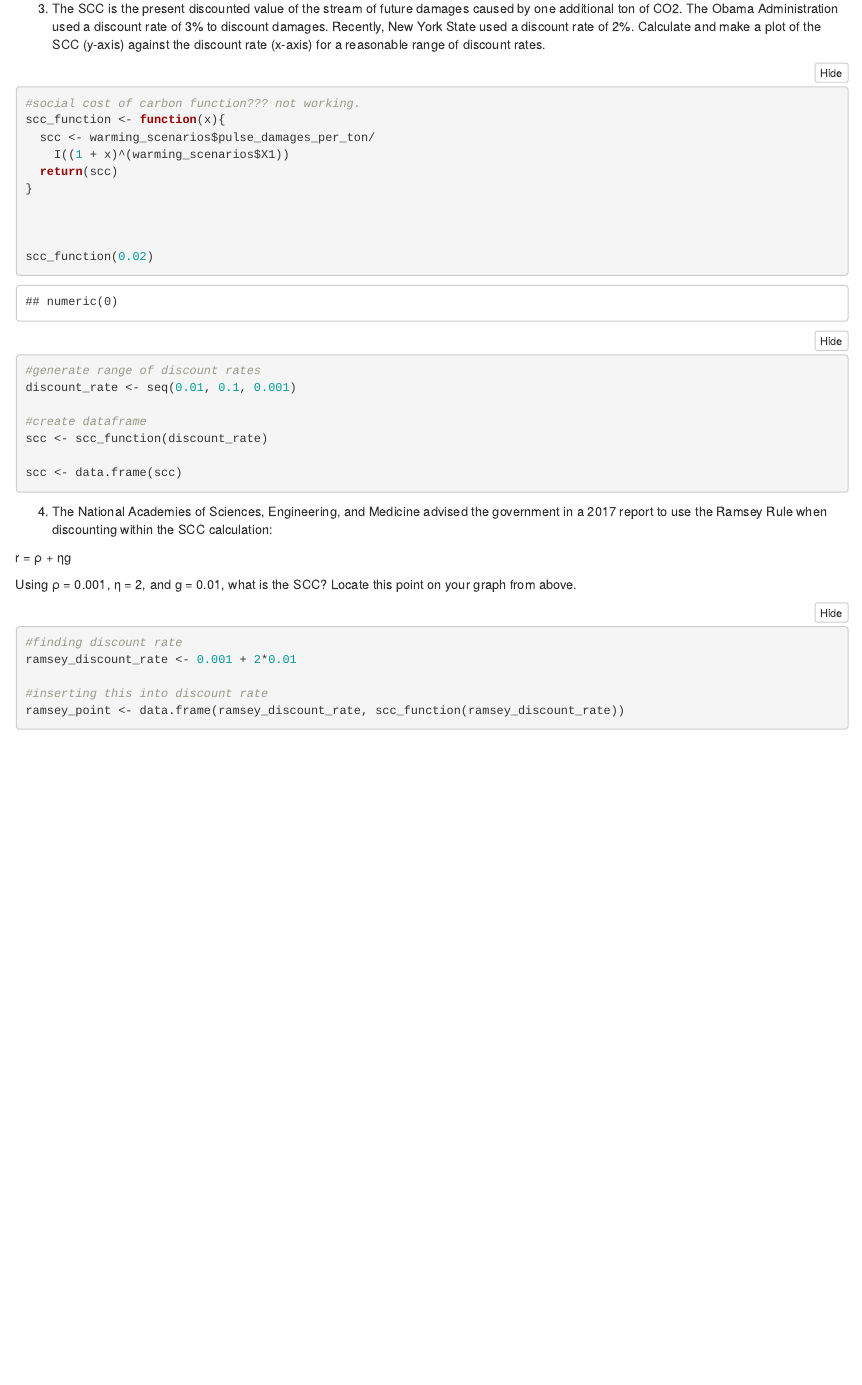
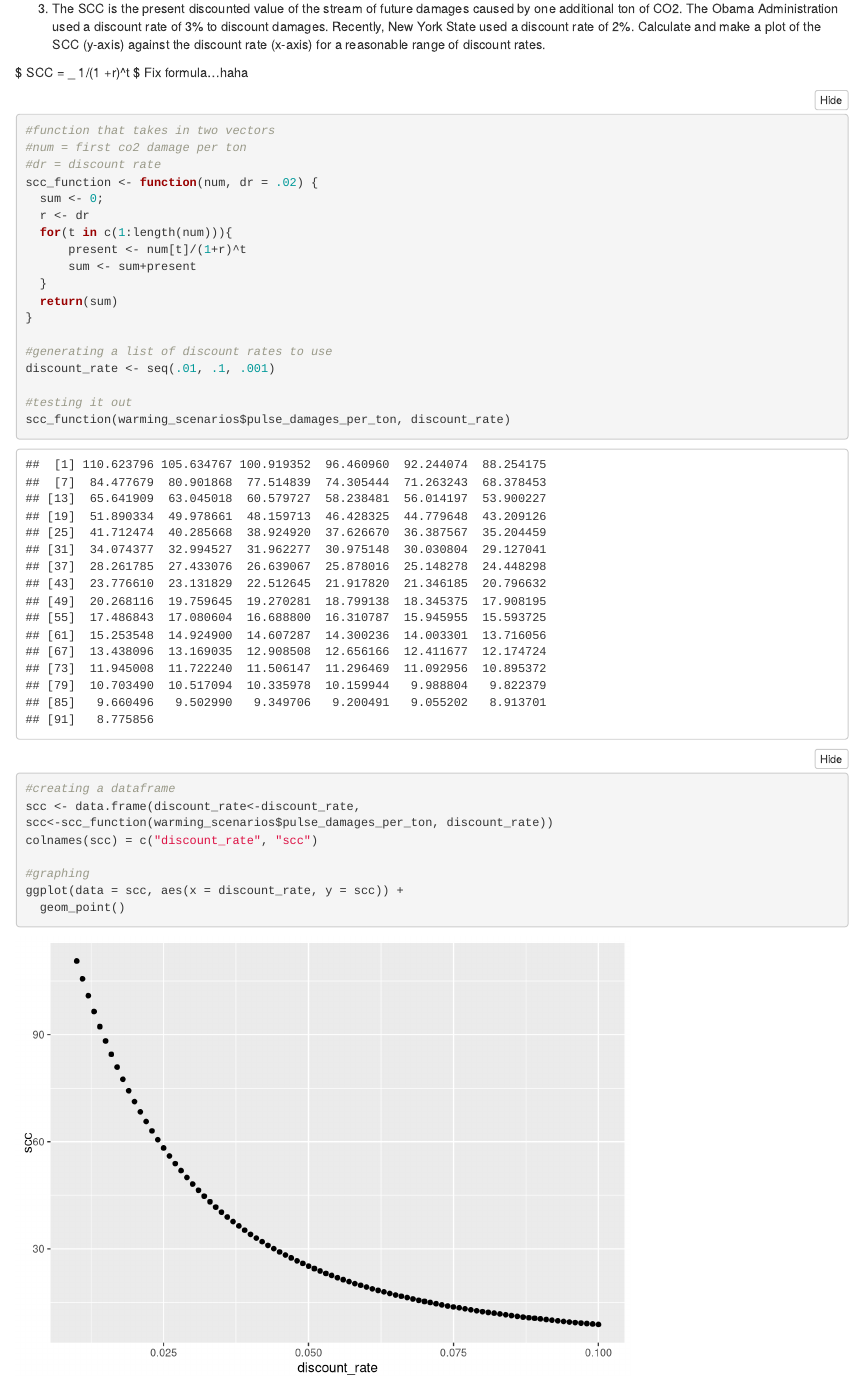
Before and after one commit to aaronkreisberg/Econ_HW4, an R Markdown document (HW4.Rmd): the page in a window 1100 px wide, from 2920 px down. Rendered offline with R 4.5, knitr and Pandoc, with nearby package versions; folded parts are opened; some code elsewhere in the file could not run offline.

Commit message:
problem three...done? and Four?

````diff
--- a/HW4.Rmd
+++ b/HW4.Rmd
@@ -89,26 +89,36 @@
 
 3. The SCC is the present discounted value of the stream of future damages caused by one additional ton of CO2. The Obama Administration used a discount rate of 3% to discount damages. Recently, New York State used a discount rate of 2%. Calculate and make a plot of the SCC (y-axis) against the discount rate (x-axis) for a reasonable range of discount rates.
 
+$ SCC = \sum_ 1/(1 +r)^t $ Fix formula...haha
 
 ```{r}
-#social cost of carbon function??? not working.
-scc_function <- function(x){
-  scc <- warming_scenarios$pulse_damages_per_ton/
-    I((1 + x)^(warming_scenarios$X1))
-  return(scc)
+#function that takes in two vectors
+#num = first co2 damage per ton
+#dr = discount rate
+scc_function <- function(num, dr = .02) {
+  sum <- 0;
+  r <- dr
+  for(t in c(1:length(num))){
+      present <- num[t]/(1+r)^t
+      sum <- sum+present
+  }
+  return(sum)
 }
 
+#generating a list of discount rates to use
+discount_rate <- seq(.01, .1, .001)
 
+#testing it out
+scc_function(warming_scenarios$pulse_damages_per_ton, discount_rate)
 
-scc_function(0.02)
+#creating a dataframe
+scc <- data.frame(discount_rate<-discount_rate,
+scc<-scc_function(warming_scenarios$pulse_damages_per_ton, discount_rate))
+colnames(scc) = c("discount_rate", "scc")
 
-#generate range of discount rates
-discount_rate <- seq(0.01, 0.1, 0.001)
-
-#create dataframe
-scc <- scc_function(discount_rate)
-
-scc <- data.frame(scc)
+#graphing
+ggplot(data = scc, aes(x = discount_rate, y = scc)) +
+  geom_point()
 ```
 
 4. The National Academies of Sciences, Engineering, and Medicine advised the government in a 2017 report to use the Ramsey Rule when discounting within the SCC calculation:
@@ -122,4 +132,3 @@
 ramsey_discount_rate <- 0.001 + 2*0.01
 
 #inserting this into discount rate
-ramsey_point <- data.frame(ramsey_discount_rate, scc_function(ramsey_discount_rate))
````
Also changed, not shown: HW4.html, HW4.Rmd (6 more changed lines).
